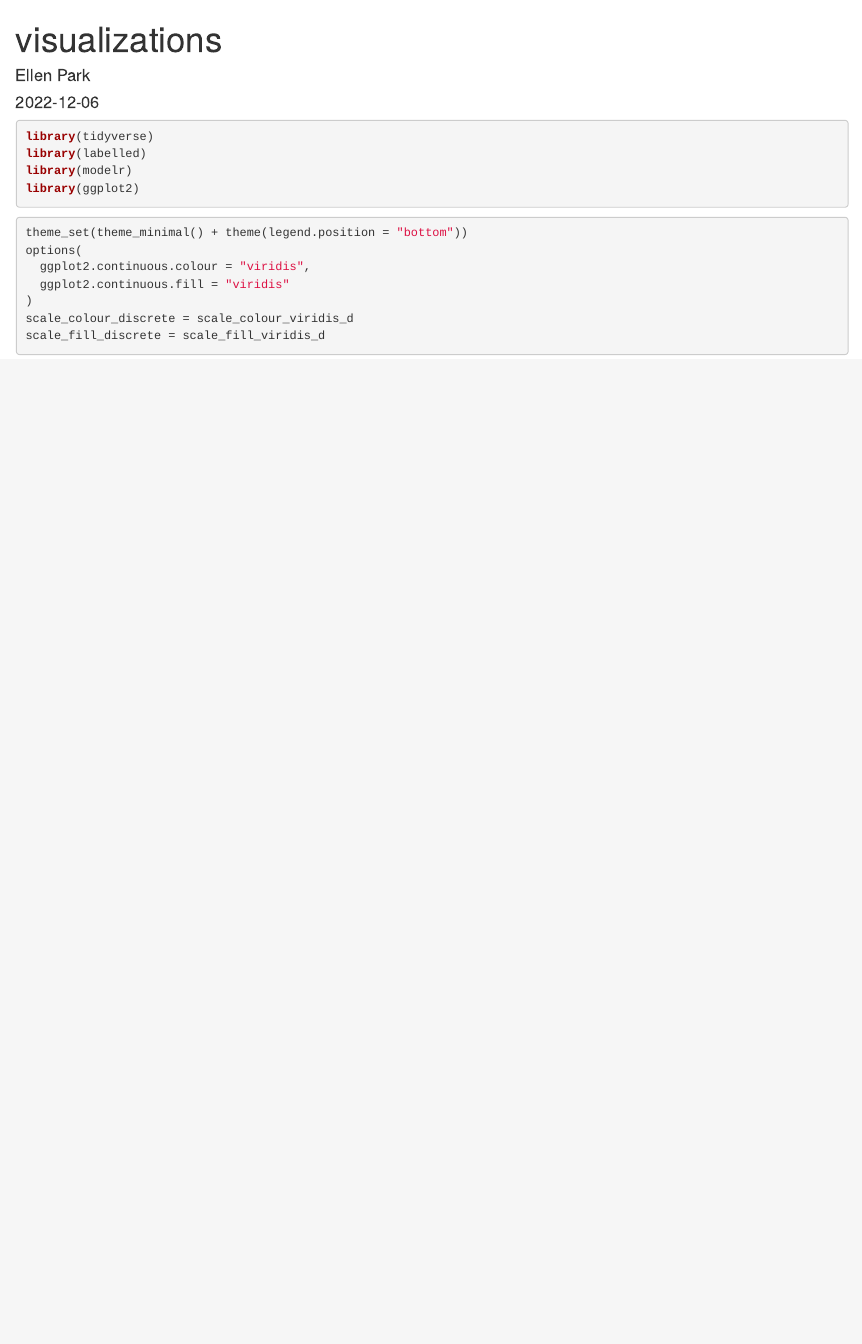
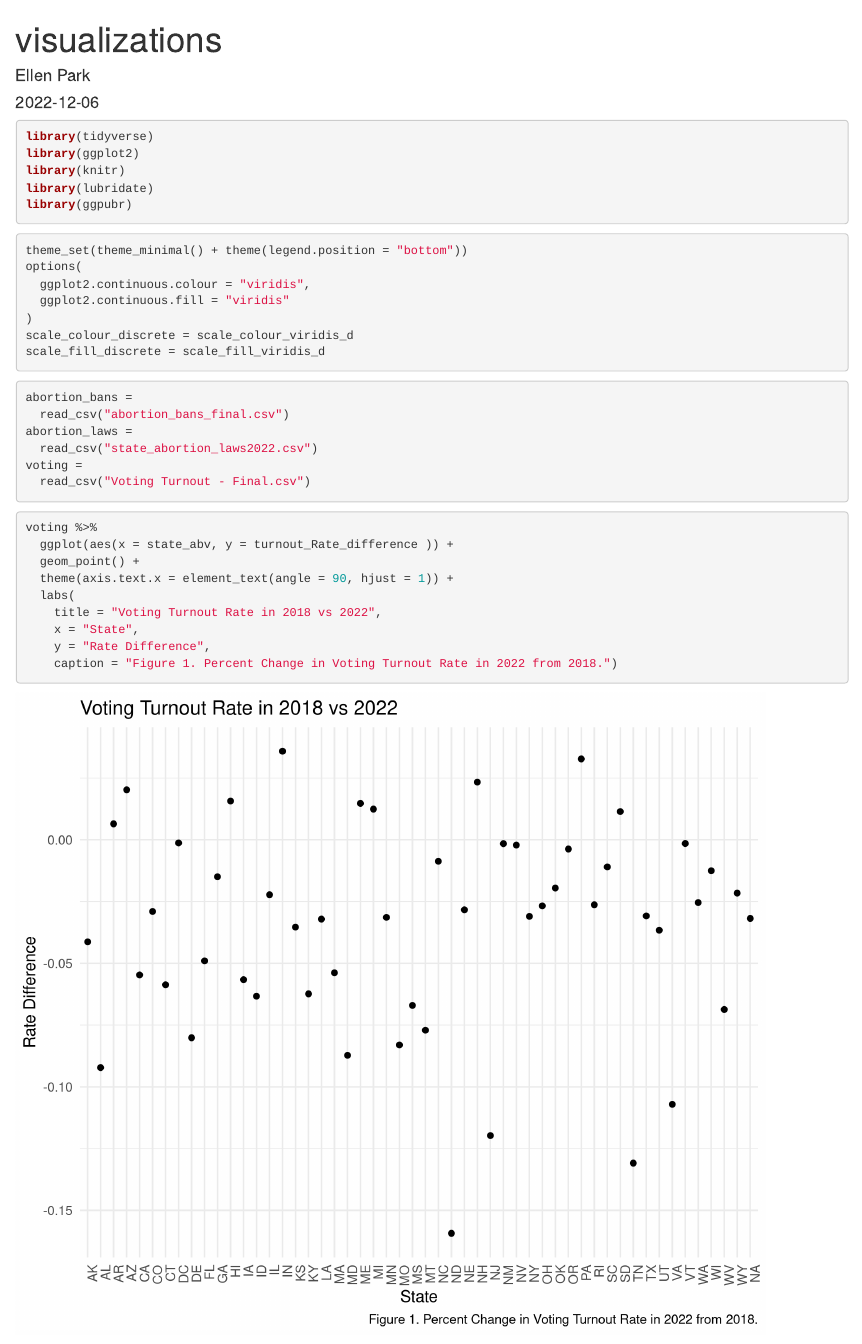
Before and after one commit to st3431/p8105_finalproject, an R Markdown document (visualizations.Rmd): the page in a window 1100 px wide, from its top. Rendered offline with R 4.5, knitr and Pandoc, with nearby package versions.

Commit message:
figure 1

````diff
--- a/visualizations.Rmd
+++ b/visualizations.Rmd
@@ -14,15 +14,16 @@ knitr::opts_chunk$set(
 	out.width = "90%",
 	dpi = 200
 )
-setwd("~/COLUMBIA/Fall 2022/DATA SCIENCE/p8105_finalproject")
+setwd("~/COLUMBIA/Fall 2022/DATA SCIENCE/p8105_finalproject/Data")
 ```
 
 
 ```{r}
 library(tidyverse)
-library(labelled)
-library(modelr)
 library(ggplot2)
+library(knitr)
+library(lubridate)
+library(ggpubr)
 ```
 
 
@@ -37,5 +38,23 @@ scale_fill_discrete = scale_fill_viridis_d
 ```
 
 ```{r data}
+abortion_bans =
+  read_csv("abortion_bans_final.csv")
+abortion_laws =
+  read_csv("state_abortion_laws2022.csv")
+voting =
+  read_csv("Voting Turnout - Final.csv")
+```
 
+```{r}
+voting %>%
+  ggplot(aes(x = state_abv, y = turnout_Rate_difference )) +
+  geom_point() +
+  theme(axis.text.x = element_text(angle = 90, hjust = 1)) +
+  labs(
+    title = "Voting Turnout Rate in 2018 vs 2022",
+    x = "State",
+    y = "Rate Difference",
+    caption = "Figure 1. Percent Change in Voting Turnout Rate in 2022 from 2018.")
 ```
+```
````
Also changed, not shown: Voting Turnout - Final.csv (renamed from Data/Voting Turnout - Final.csv), state_abortion_laws2022.csv (renamed from Data/state_abortion_laws2022.csv).
